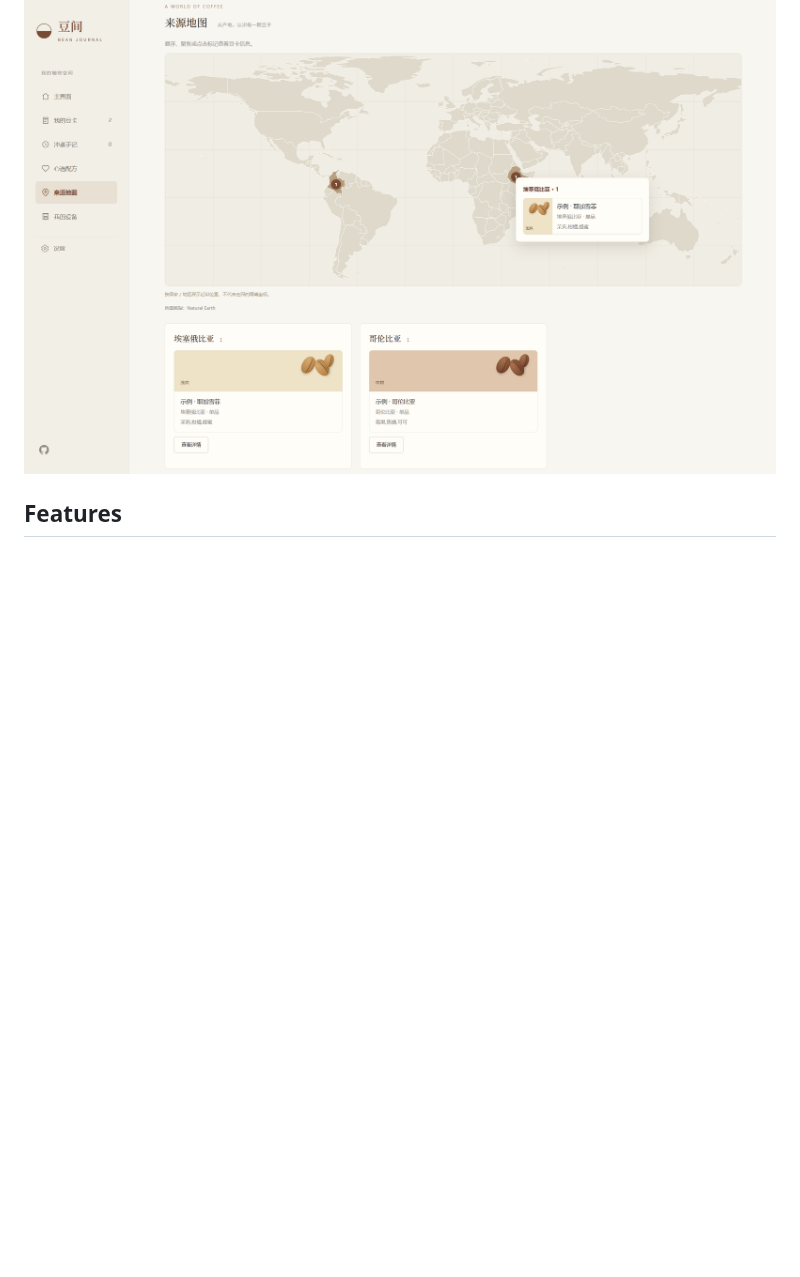
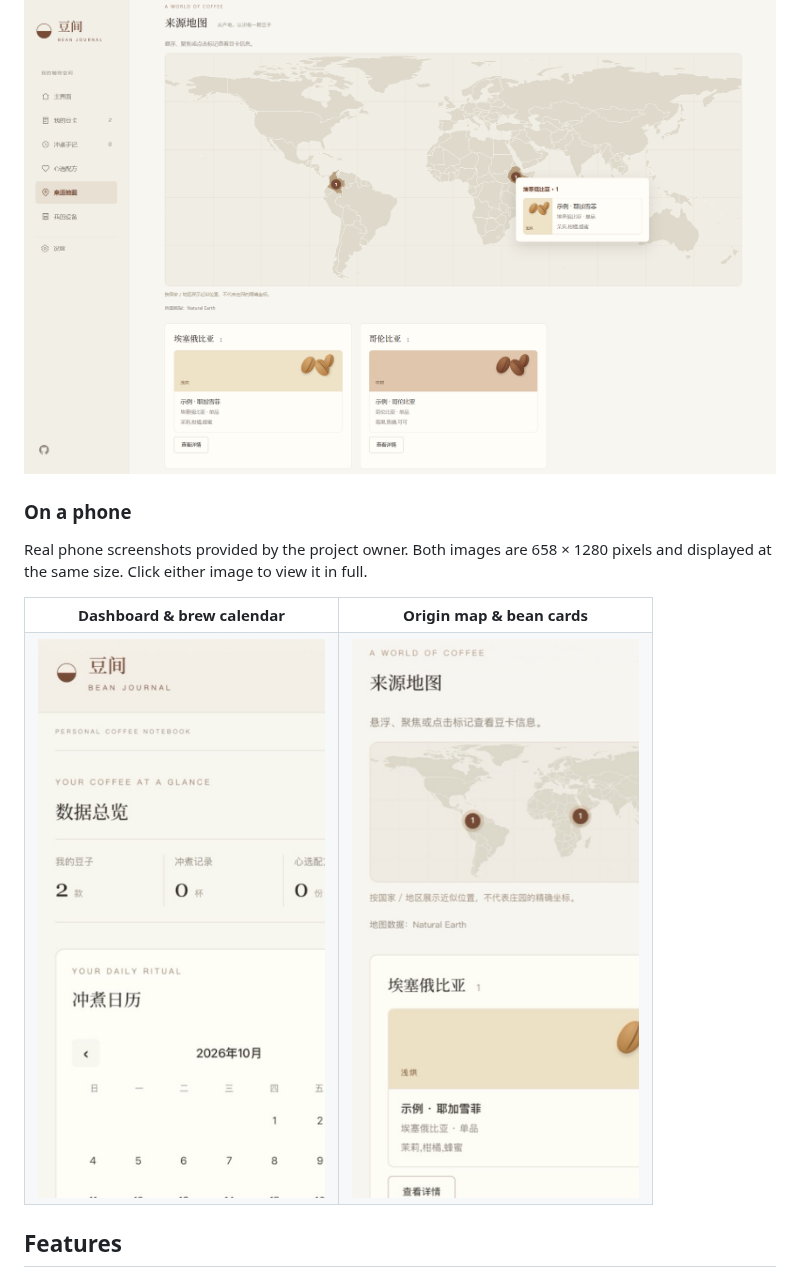
Before and after one commit to TZBQWEAS/Bean-Journal, a Markdown page: README.en.md, the part around the change. Drawn GitHub-style; pictures changed too: docs/images/mobile-dashboard.jpg (added), docs/images/mobile-origin-map.jpg (added); blank space fills up the shorter version.

```diff
--- a/README.en.md
+++ b/README.en.md
@@ -42,6 +42,21 @@ Keep origins, roast levels, processing methods and flavor notes together. Upload
 Explore bean origins on the map and hover over a marker to see the associated bean cards.
 
 [![Origin map with a bean-card tooltip](docs/images/origin-map.png)](docs/images/origin-map.png)
+
+### On a phone
+
+Real phone screenshots provided by the project owner. Both images are 658 × 1280 pixels and displayed at the same size. Click either image to view it in full.
+
+<table>
+  <tr>
+    <th>Dashboard & brew calendar</th>
+    <th>Origin map & bean cards</th>
+  </tr>
+  <tr>
+    <td align="center"><a href="docs/images/mobile-dashboard.jpg"><img src="docs/images/mobile-dashboard.jpg" width="329" height="640" alt="Phone dashboard with collapsible navigation and brew calendar" /></a></td>
+    <td align="center"><a href="docs/images/mobile-origin-map.jpg"><img src="docs/images/mobile-origin-map.jpg" width="329" height="640" alt="Phone origin map with bean cards" /></a></td>
+  </tr>
+</table>
 
 ## Features
 
```
Also changed, not shown: README.md (+15 -0 lines), README.zh-CN.md (+15 -0 lines).
